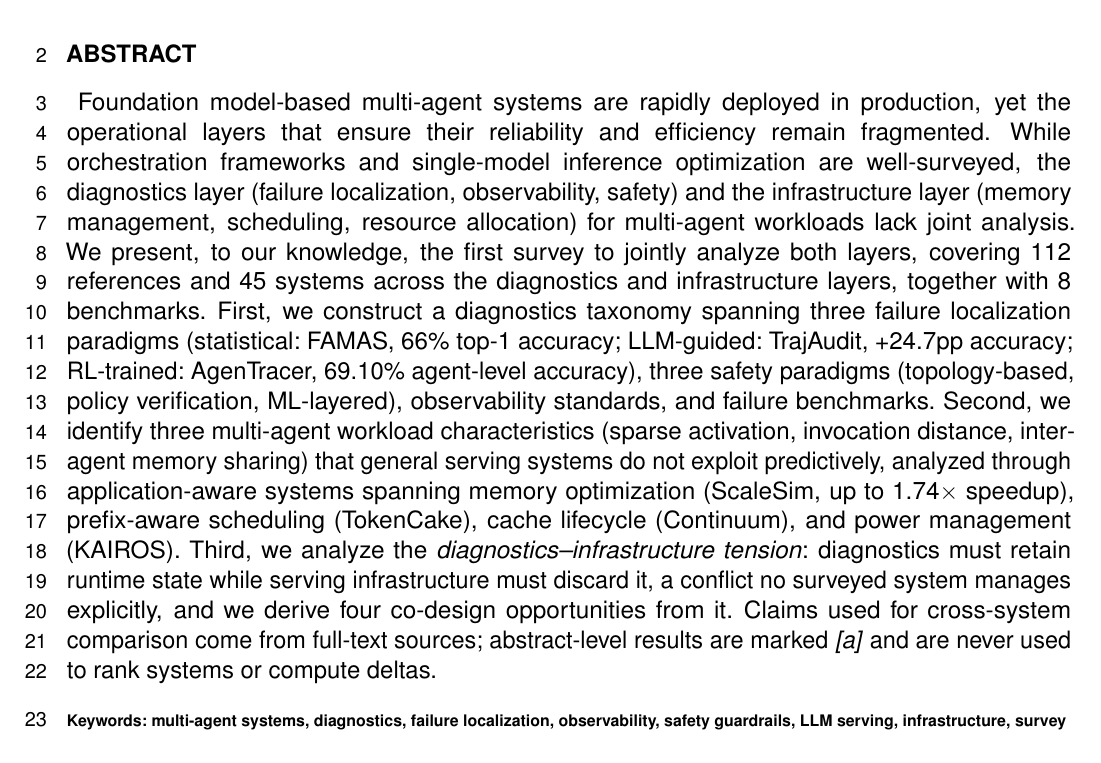
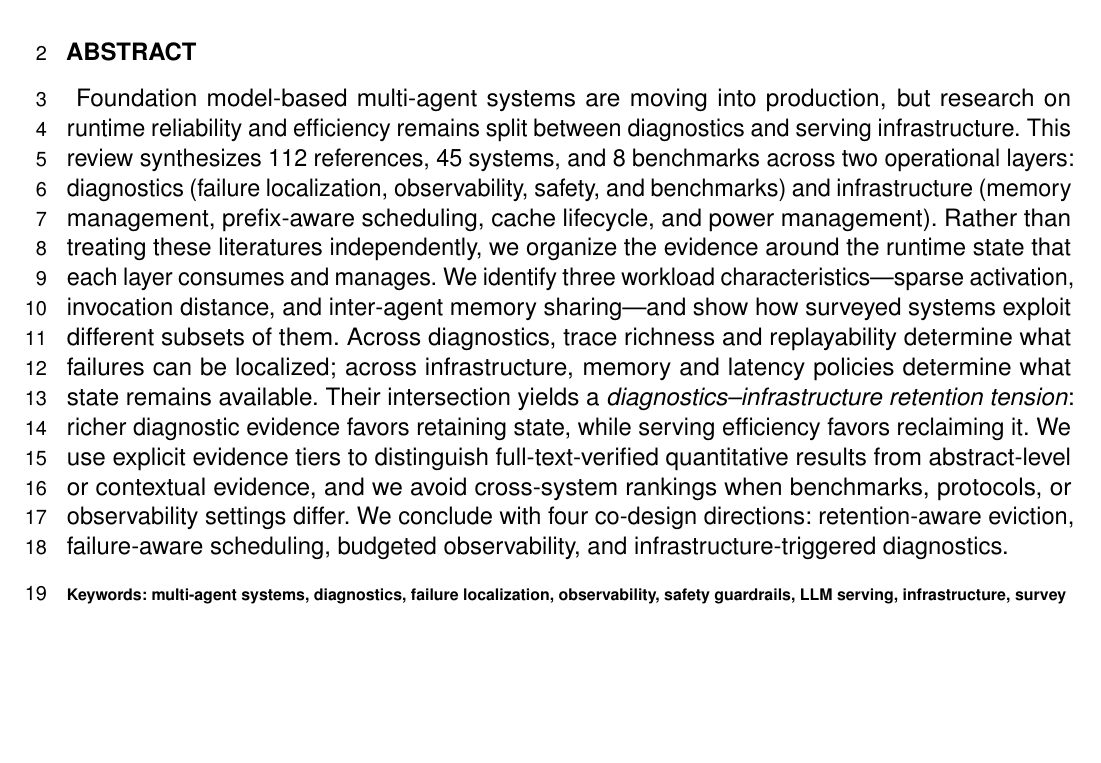
Before and after one commit to YuSun798/Diagnostics-and-Infrastructure-for-Multi-Agent-Systems-2-, a LaTeX document (frontiers_main.tex, which reads abstract.tex): part of page 1 of 25, cut so that both start at the same text, the shorter picture padded with empty space. Compiled offline with pdfLaTeX.

Commit message:
Refine review abstract and evidence framing

```diff
--- a/abstract.tex
+++ b/abstract.tex
@@ -1 +1 @@
-Foundation model-based multi-agent systems are rapidly deployed in production, yet the operational layers that ensure their reliability and efficiency remain fragmented. While orchestration frameworks and single-model inference optimization are well-surveyed, the diagnostics layer (failure localization, observability, safety) and the infrastructure layer (memory management, scheduling, resource allocation) for multi-agent workloads lack joint analysis. We present, to our knowledge, the first survey to jointly analyze both layers, covering 112 references and 45 systems across the diagnostics and infrastructure layers, together with 8 benchmarks. First, we construct a diagnostics taxonomy spanning three failure localization paradigms (statistical: FAMAS, 66\% top-1 accuracy; LLM-guided: TrajAudit, +24.7pp accuracy; RL-trained: AgenTracer, 69.10\% agent-level accuracy), three safety paradigms (topology-based, policy verification, ML-layered), observability standards, and failure benchmarks. Second, we identify three multi-agent workload characteristics (sparse activation, invocation distance, inter-agent memory sharing) that general serving systems do not exploit predictively, analyzed through application-aware systems spanning memory optimization (ScaleSim, up to 1.74$\times$ speedup), prefix-aware scheduling (TokenCake), cache lifecycle (Continuum), and power management (KAIROS). Third, we analyze the \emph{diagnostics--infrastructure tension}: diagnostics must retain runtime state while serving infrastructure must discard it, a conflict no surveyed system manages explicitly, and we derive four co-design opportunities from it. Claims used for cross-system comparison come from full-text sources; abstract-level results are marked \emph{[a]} and are never used to rank systems or compute deltas.
+Foundation model-based multi-agent systems are moving into production, but research on runtime reliability and efficiency remains split between diagnostics and serving infrastructure. This review synthesizes 112 references, 45 systems, and 8 benchmarks across two operational layers: diagnostics (failure localization, observability, safety, and benchmarks) and infrastructure (memory management, prefix-aware scheduling, cache lifecycle, and power management). Rather than treating these literatures independently, we organize the evidence around the runtime state that each layer consumes and manages. We identify three workload characteristics---sparse activation, invocation distance, and inter-agent memory sharing---and show how surveyed systems exploit different subsets of them. Across diagnostics, trace richness and replayability determine what failures can be localized; across infrastructure, memory and latency policies determine what state remains available. Their intersection yields a \emph{diagnostics--infrastructure retention tension}: richer diagnostic evidence favors retaining state, while serving efficiency favors reclaiming it. We use explicit evidence tiers to distinguish full-text-verified quantitative results from abstract-level or contextual evidence, and we avoid cross-system rankings when benchmarks, protocols, or observability settings differ. We conclude with four co-design directions: retention-aware eviction, failure-aware scheduling, budgeted observability, and infrastructure-triggered diagnostics.
```
